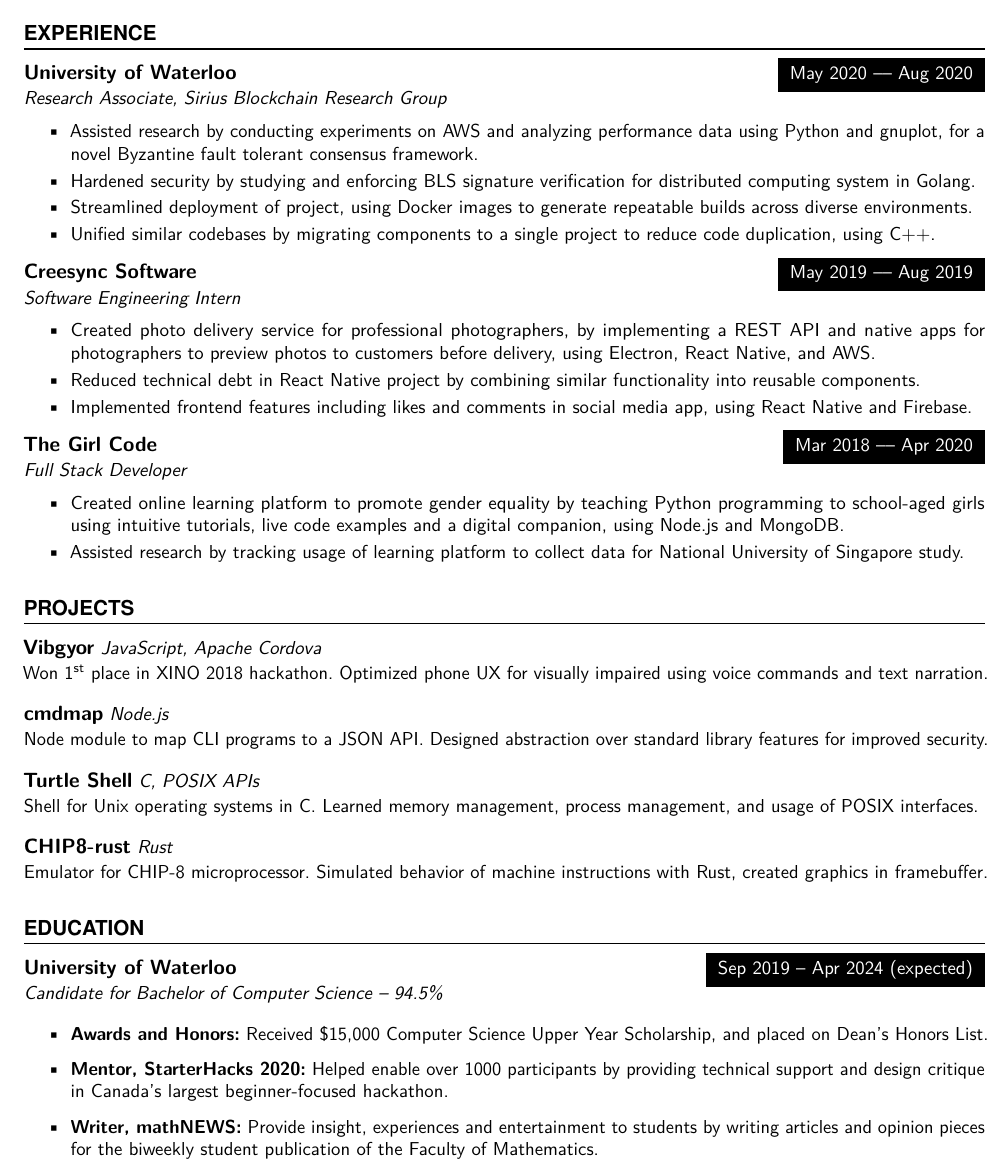
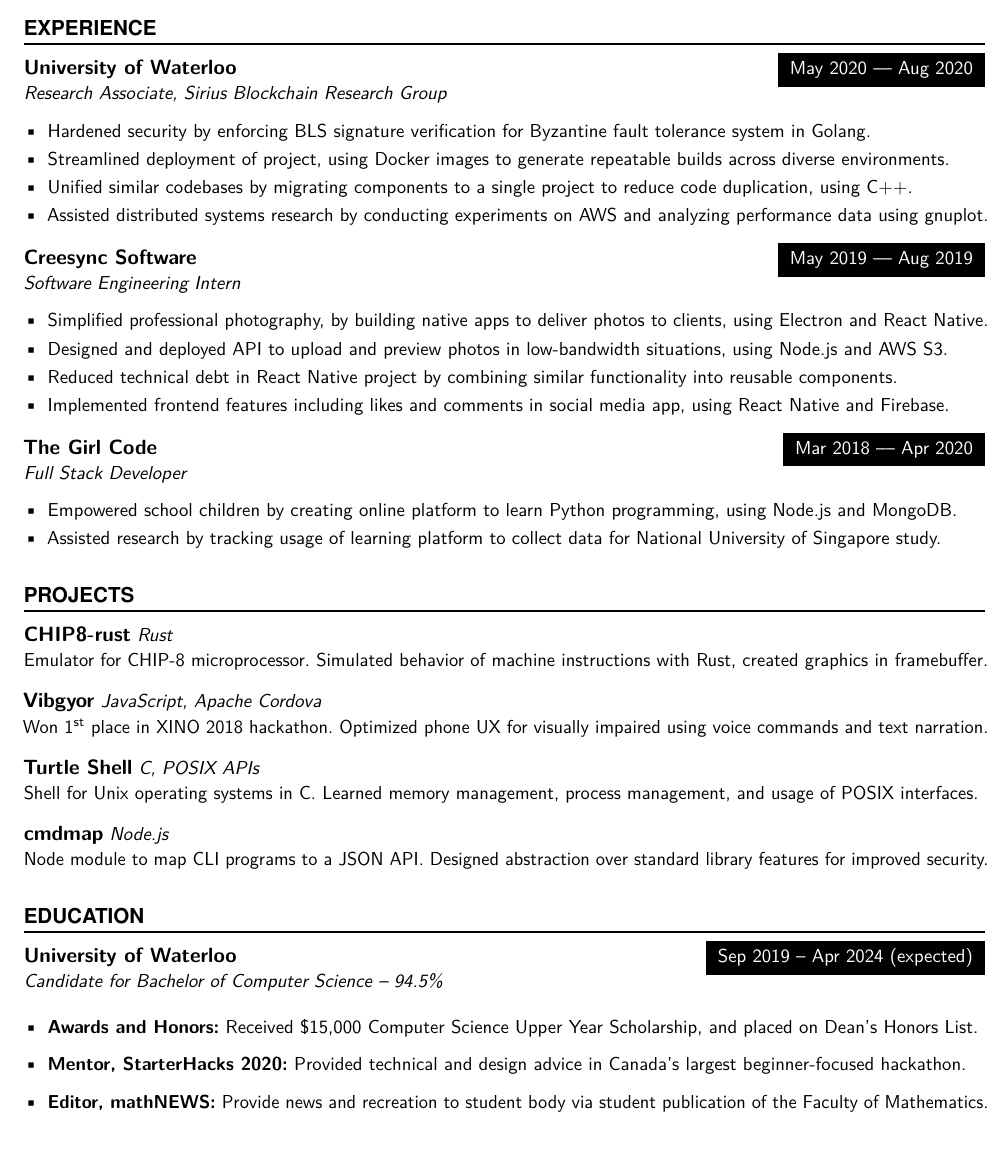
Before and after one commit to tendstofortytwo/me, a LaTeX CV (resume.tex): part of the page, cut so that both start at the same text. Compiled offline with pdfLaTeX.

Commit message:
resume: Annual resume bullets rewrite
Signed-off-by: Naman Sood <mail@nsood.in>

```diff
--- a/resume.tex
+++ b/resume.tex
@@ -10,6 +10,7 @@
 \usepackage{lmodern} % Allow arbitrary font sizes
 \usepackage{textcomp}
 \usepackage{hyperref}
+\usepackage{enumitem}
 
 
 %% Define a new 'modern' style for the url package that will use a smaller font.
@@ -28,6 +29,7 @@
 }
 
 \renewcommand{\familydefault}{\sfdefault}
+\setlist[itemize]{leftmargin=*}
 
 %%% Custom sectioning (sectsty package)
 %%% ------------------------------------------------------------
@@ -130,10 +132,10 @@
 {May 2020 --– Aug 2020}
 {Research Associate, Sirius Blockchain Research Group}
 {\begin{itemize} \itemsep -1pt
-    \item Assisted research by conducting experiments on AWS and analyzing performance data using Python and gnuplot, for a novel Byzantine fault tolerant consensus framework.
-    \item Hardened security by studying and enforcing BLS signature verification for distributed computing system in Golang.
+    \item Hardened security by enforcing BLS signature verification for Byzantine fault tolerance system in Golang.
     \item Streamlined deployment of project, using Docker images to generate repeatable builds across diverse environments.
     \item Unified similar codebases by migrating components to a single project to reduce code duplication, using C++.
+    \item Assisted distributed systems research by conducting experiments on AWS and analyzing performance data using gnuplot.
     \end{itemize}}
 \vspace{1mm}
 \WorkEntry
@@ -141,7 +143,8 @@
 {May 2019 --– Aug 2019}
 {Software Engineering Intern}
 {\begin{itemize} \itemsep -1pt
-    \item Created photo delivery service for professional photographers, by implementing a REST API and native apps for photographers to preview photos to customers before delivery, using Electron, React Native, and AWS.
+    \item Simplified professional photography, by building native apps to deliver photos to clients, using Electron and React Native.
+    \item Designed and deployed API to upload and preview photos in low-bandwidth situations, using Node.js and AWS S3.
     \item Reduced technical debt in React Native project by combining similar functionality into reusable components.
     \item Implemented frontend features including likes and comments in social media app, using React Native and Firebase.
     \end{itemize}}
@@ -151,7 +154,7 @@
 {Mar 2018 --– Apr 2020}
 {Full Stack Developer}
 {\begin{itemize} \itemsep -1pt
-	\item Created online learning platform to promote gender equality by teaching Python programming to school-aged girls using intuitive tutorials, live code examples and a digital companion, using Node.js and MongoDB.
+	\item Empowered school children by creating online platform to learn Python programming, using Node.js and MongoDB.
 	\item Assisted research by tracking usage of learning platform to collect data for National University of Singapore study.
     \end{itemize}}
 
@@ -159,16 +162,25 @@
 %%% ------------------------------------------------------------
 \NewPart{Projects}{}
 \normalsize
+\ProjectEntry{\href{https://github.com/namansood/chip8-rust}{CHIP8-rust}}{}
+{Rust}
+{Emulator for CHIP-8 microprocessor. Simulated behavior of machine instructions with
+Rust, created graphics in framebuffer.}
+\sepspace
 \ProjectEntry{Vibgyor}{}
 {JavaScript, Apache Cordova}
 {Won 1\textsuperscript{st} place in XINO 2018 hackathon. Optimized phone UX for visually impaired
 using voice commands and text narration.}
 \sepspace
+\ProjectEntry{\href{https://github.com/namansood/tsh}{Turtle Shell}}{}
+{C, POSIX APIs}
+{Shell for Unix operating systems in C. Learned memory management, process management,
+and usage of POSIX interfaces. }
+\sepspace
 \ProjectEntry{\href{https://github.com/namansood/cmdmap}{cmdmap}}{}
 {Node.js}
 {Node module to map CLI programs to a JSON API. Designed abstraction over standard
 library features for improved security.}
-\sepspace
     %%%
     \iffalse
     \ProjectEntry{\href{https://github.com/namansood/watson}{Watson}}{}
@@ -178,15 +190,6 @@ and `pinboards' to save search results.}
     \sepspace
     \fi
     %%%
-\ProjectEntry{\href{https://github.com/namansood/tsh}{Turtle Shell}}{}
-{C, POSIX APIs}
-{Shell for Unix operating systems in C. Learned memory management, process management,
-and usage of POSIX interfaces. }
-\sepspace
-\ProjectEntry{\href{https://github.com/namansood/chip8-rust}{CHIP8-rust}}{}
-{Rust}
-{Emulator for CHIP-8 microprocessor. Simulated behavior of machine instructions with
-Rust, created graphics in framebuffer.}
 %%%
 \iffalse
 %%% Awards
@@ -207,8 +210,8 @@ Rust, created graphics in framebuffer.}
 {\begin{itemize}
     \vspace{1.5mm}
     \item {\bf Awards and Honors:} Received \$15,000 Computer Science Upper Year Scholarship, and placed on Dean's Honors List.
-    \item {\bf Mentor, StarterHacks 2020:} Helped enable over 1000 participants by providing technical support and design critique in Canada's largest beginner-focused hackathon.
-    \item {\bf Writer, mathNEWS:} Provide insight, experiences and entertainment to students by writing articles and opinion pieces for the biweekly student publication of the Faculty of Mathematics.
+    \item {\bf Mentor, StarterHacks 2020:} Provided technical and design advice in Canada's largest beginner-focused hackathon.
+    \item {\bf Editor, mathNEWS:} Provide news and recreation to student body via student publication of the Faculty of Mathematics.
     \end{itemize}}
 \
 \end{document}
```
Also changed, not shown: resume.pdf. Lines whose indentation alone changed are shown as unchanged.
